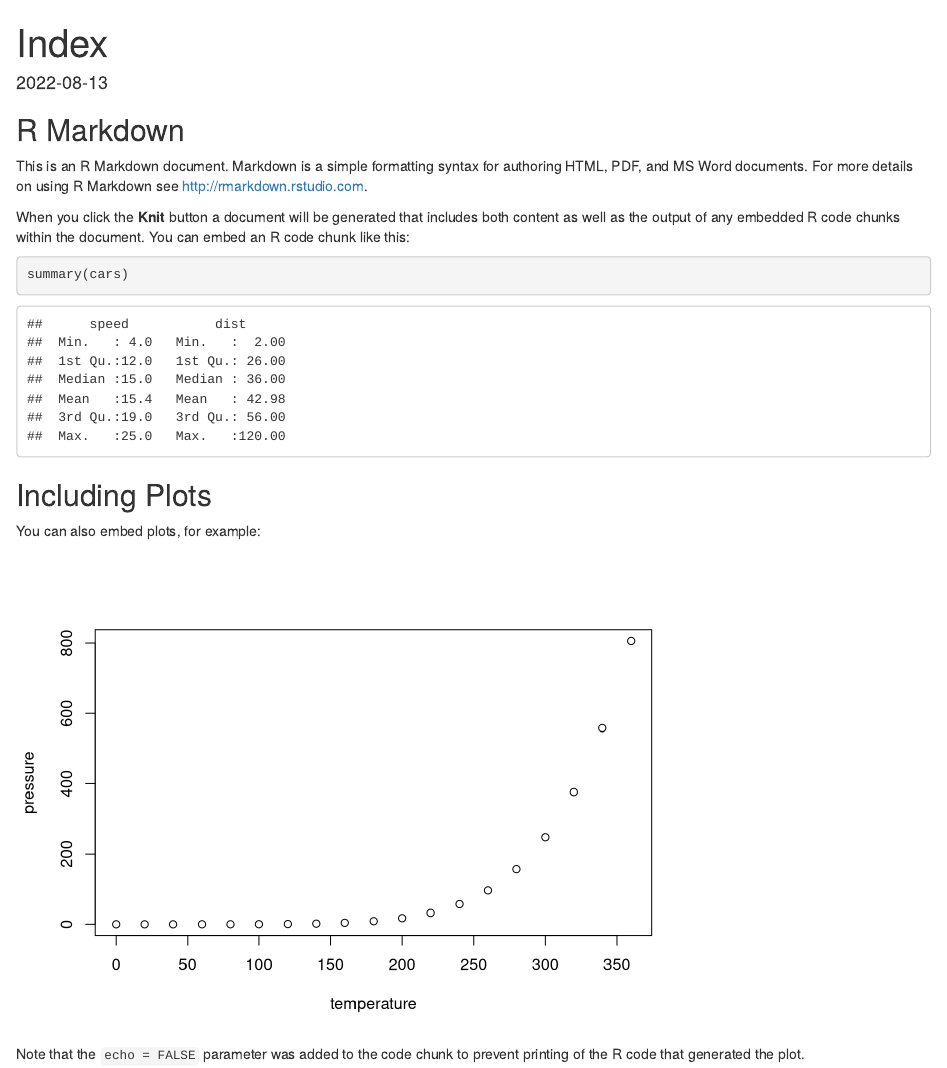
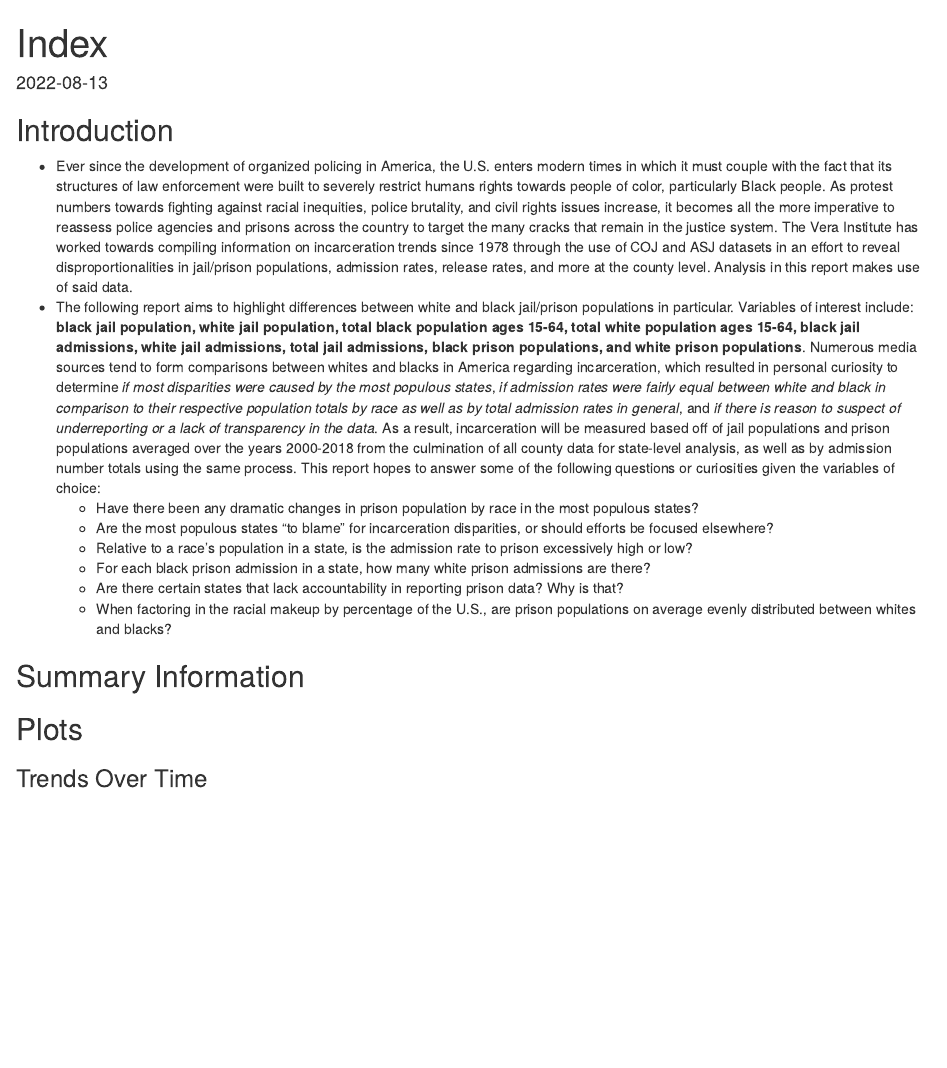
Before and after one commit to info201-Summer2022/a3---data-visualization-and-applications-aelysha, an R Markdown document (index.Rmd): the page in a window 1100 px wide, from its top. Rendered offline with R 4.5, knitr and Pandoc, with nearby package versions; some code elsewhere in the file could not run offline.

Commit message:
Fixed up vied up viz and added to index, made intro

````diff
--- a/analysis.R
+++ b/analysis.R
@@ -266,111 +338,137 @@ Black_Prison_Admissions <- avg_black_adm$average_adm
 White_Prison_Admissions <- avg_white_adm$average_adm
 Total_Admissions <- average_prison_adm$average_adm
 
+#Create a dataframe with the vectors from above
 pop_and_admissions <- data.frame(States, Average_Black_Population,
                                  Average_White_Population, Black_Prison_Admissions,
                                  White_Prison_Admissions,
                                  Total_Admissions)
+#Add columns for black and white proportions of admissions to race-specific population and admissions to total admissions
 proportional_admissions <- mutate(pop_and_admissions,
                                   Popn_Proportional_White_Admissions = White_Prison_Admissions/Average_White_Population,
                                   Popn_Proportional_Black_Admissions = Black_Prison_Admissions/Average_Black_Population,
                                   Adm_Prop_White = White_Prison_Admissions/Total_Admissions,
                                   Adm_Prop_Black = Black_Prison_Admissions/Total_Admissions)
-
-prop_adm_no_ak <- proportional_admissions[-2,] #appears as an outlier in one
+#Create a dataframe that removes Arkansas, as it is an extreme outlier in plot #3
+prop_adm_no_ak <- proportional_admissions[-2,]
+#Create a dataframe that removes null values, so only real proportions (not NaN) are used for plot #6
 prop_adm_no_null <- na.omit(proportional_admissions)
 
-lin_reg_plot1 <- lm(proportional_admissions$Average_Black_Population ~ proportional_admissions$Black_Prison_Admissions)
-lin_reg_summary_plot1 <- summary(lin_reg_plot1)
-R2_value_plot1 <- summary(lin_reg_plot1)$r.squared
+# #Find the linear model for plot 1 in order to get summary stats on the linear regression and find an R2 value
+# lin_reg_plot1 <- lm(proportional_admissions$Average_Black_Population ~ proportional_admissions$Black_Prison_Admissions)
+# lin_reg_summary_plot1 <- summary(lin_reg_plot1)
+# R2_value_plot1 <- summary(lin_reg_plot1)$r.squared
 
-black_adm_vs_pop <- ggplot(proportional_admissions, aes(x= Black_Prison_Admissions, y= Average_Black_Population)) +
-  geom_point(aes(col=States)) +
-  labs(title = "Average Black Prison Admissions vs. Average Black Population by State (2000-2018)",
-       x= "Average Black Prison Admissions (# Individuals)",
-       y= "Average Black Population (15-64)") +
-  theme(plot.title = element_text(hjust = 0.5)) +
-  annotate("text", x=20000, y=2750000, label = "R2= 0.7448512") +
-  geom_smooth(method=lm , color="black", se=FALSE)
+# #Create an interactive scatterplot with a best-fit line to compare black admissions to black population
+# black_adm_vs_pop <- ggplot(proportional_admissions, aes(x= Black_Prison_Admissions, y= Average_Black_Population)) +
+#   geom_point(aes(col=States)) +
+#   labs(title = "Average Black Prison Admissions vs. Average Black Population by State (2000-2018)",
+#        x= "Average Black Prison Admissions (# Individuals)",
+#        y= "Average Black Population (15-64)") +
+#   theme(plot.title = element_text(hjust = 0.5)) +
+#   annotate("text", x=20000, y=2750000, label = "R2= 0.7448512") +
+#   geom_smooth(method=lm , color="black", se=FALSE)
+# #View plot
+# black_adm_vs_pop_interactive <- ggplotly(black_adm_vs_pop)
 
-black_adm_vs_pop_interactive <- ggplotly(black_adm_vs_pop)
+# #Find the linear model for plot 2 in order to get summary stats on the linear regression and find an R2 value
+# lin_reg_plot2 <- lm(proportional_admissions$Average_White_Population ~ proportional_admissions$White_Prison_Admissions)
+# lin_reg_summary_plot2 <- summary(lin_reg_plot2)
+# R2_value_plot2 <- summary(lin_reg_plot2)$r.squared
 
-lin_reg_plot2 <- lm(proportional_admissions$Average_White_Population ~ proportional_admissions$White_Prison_Admissions)
-lin_reg_summary_plot2 <- summary(lin_reg_plot2)
-R2_value_plot2 <- summary(lin_reg_plot2)$r.squared
+# #Create an interactive scatterplot with a best-fit line to compare white admissions to white population
+# white_adm_vs_pop <- ggplot(proportional_admissions, aes(x= White_Prison_Admissions, y= Average_White_Population)) +
+#   geom_point(aes(col=States)) +
+#   labs(title = "Average White Prison Admissions vs. Average White Population by State (2000-2018)",
+#        x= "Average White Prison Admissions (# Individuals)",
+#        y= "Average White Population (15-64)") +
+#   theme(plot.title = element_text(hjust = 0.5)) +
+#   annotate("text", x=20000, y=12000000, label = "R2= 0.6521701") +
+#   geom_smooth(method=lm , color="black", se=FALSE)
+# #View plot
+# white_adm_vs_pop_interactive <- ggplotly(white_adm_vs_pop)
 
-white_adm_vs_pop <- ggplot(proportional_admissions, aes(x= White_Prison_Admissions, y= Average_White_Population)) +
-  geom_point(aes(col=States)) +
-  labs(title = "Average White Prison Admissions vs. Average White Population by State (2000-2018)",
-       x= "Average White Prison Admissions (# Individuals)",
-       y= "Average White Population (15-64)") +
-  theme(plot.title = element_text(hjust = 0.5)) +
-  annotate("text", x=20000, y=12000000, label = "R2= 0.6521701") +
-  geom_smooth(method=lm , color="black", se=FALSE)
-
-white_adm_vs_pop_interactive <- ggplotly(white_adm_vs_pop)
-
+#Find the linear model for plot 3 in order to get summary stats on the linear regression and find an R2 value
 lin_reg_plot3 <- lm(prop_adm_no_ak$Popn_Proportional_Black_Admissions ~ prop_adm_no_ak$Popn_Proportional_White_Admissions)
 lin_reg_summary_plot3 <- summary(lin_reg_plot3)
 R2_value_plot3 <- summary(lin_reg_plot3)$r.squared
 
+#Create an interactive scatterplot with a best-fit line to compare white admissions proportional to
+#White population, and black admissions proportional to black population
 white_vs_black_adm_prop <- ggplot(prop_adm_no_ak, aes(x= Popn_Proportional_White_Admissions, y= Popn_Proportional_Black_Admissions)) +
   geom_point(aes(col=States)) +
-  labs(title = "White Prison Admissions Population Proportion vs. Black Prison Admissions Population Proportion (2000-2018)",
+  labs(title = "White Admissions/White Population vs. Black Admissions/Black Population (2000-2018)",
        x= "White Proportional Admissions",
        y= "Black Proportional Admissions") +
   theme(plot.title = element_text(hjust = 0.5)) +
-  annotate("text", x=0.0035, y=0.015, label = "R2= 0.5728713") +
+  annotate("text", x=0.003, y=0.0, label = "R2= 0.5728713, Slope = 3.4694030") +
   geom_smooth(method=lm , color="black", se=FALSE)
 white_vs_black_adm_prop_interactive <- ggplotly(white_vs_black_adm_prop)
+#View plot
+white_vs_black_adm_prop_interactive
 
+# #Find the linear model for plot 4 in order to get summary stats on the linear regression and find an R2 value
+# lin_reg_plot4 <- lm(proportional_admissions$Total_Admissions ~ proportional_admissions$Black_Prison_Admissions)
+# lin_reg_summary_plot4 <- summary(lin_reg_plot4)
+# R2_value_plot4 <- summary(lin_reg_plot4)$r.squared
+#
+# #Create an interactive scatterplot with a best-fit line to compare black admissions to total admissions
+# black_adm_vs_total <- ggplot(proportional_admissions, aes(x= Black_Prison_Admissions, y= Total_Admissions)) +
+#   geom_point(aes(col=States)) +
+#   labs(title = "Average Black Prison Admissions vs. Total Admissions (2000-2018)",
+#        x= "Black Prison Admissions",
+#        y= "Total Prison Admissions") +
+#   theme(plot.title = element_text(hjust = 0.5)) +
+#   annotate("text", x=20000, y=75000, label = "R2= 0.8332937") +
+#   geom_smooth(method=lm , color="black", se=FALSE)
+# black_adm_vs_total_interactive <- ggplotly(black_adm_vs_total)
+# #View plot
+# black_adm_vs_total_interactive
 
-lin_reg_plot4 <- lm(proportional_admissions$Total_Admissions ~ proportional_admissions$Black_Prison_Admissions)
-lin_reg_summary_plot4 <- summary(lin_reg_plot4)
-R2_value_plot4 <- summary(lin_reg_plot4)$r.squared
+# #Find the linear model for plot 5 in order to get summary stats on the linear regression and find an R2 value
+# lin_reg_plot5 <- lm(proportional_admissions$Total_Admissions ~ proportional_admissions$White_Prison_Admissions)
+# lin_reg_summary_plot5 <- summary(lin_reg_plot5)
+# R2_value_plot5 <- summary(lin_reg_plot5)$r.squared
+#
+# #Create an interactive scatterplot with a best-fit line to compare white admissions to total admissions
+# white_adm_vs_total <- ggplot(proportional_admissions, aes(x= White_Prison_Admissions, y= Total_Admissions)) +
+#   geom_point(aes(col=States)) +
+#   labs(title = "Average White Prison Admissions vs. Total Admissions (2000-2018)",
+#        x= "White Prison Admissions",
+#        y= "Total Prison Admissions") +
+#   theme(plot.title = element_text(hjust = 0.5)) +
+#   annotate("text", x=20000, y=76000, label = "R2= 0.8854215") +
+#   geom_smooth(method=lm , color="black", se=FALSE)
+# white_adm_vs_total_interactive <- ggplotly(white_adm_vs_total)
 
+# #View plot
+# white_adm_vs_total_interactive
 
-black_adm_vs_total <- ggplot(proportional_admissions, aes(x= Black_Prison_Admissions, y= Total_Admissions)) +
-  geom_point(aes(col=States)) +
-  labs(title = "Average Black Prison Admissions vs. Total Admissions (2000-2018)",
-       x= "Black Prison Admissions",
-       y= "Total Prison Admissions") +
-  theme(plot.title = element_text(hjust = 0.5)) +
-  annotate("text", x=20000, y=75000, label = "R2= 0.8332937") +
-  geom_smooth(method=lm , color="black", se=FALSE)
-black_adm_vs_total_interactive <- ggplotly(black_adm_vs_total)
-
-lin_reg_plot5 <- lm(proportional_admissions$Total_Admissions ~ proportional_admissions$White_Prison_Admissions)
-lin_reg_summary_plot5 <- summary(lin_reg_plot5)
-R2_value_plot5 <- summary(lin_reg_plot5)$r.squared
-
-white_adm_vs_total <- ggplot(proportional_admissions, aes(x= White_Prison_Admissions, y= Total_Admissions)) +
-  geom_point(aes(col=States)) +
-  labs(title = "Average White Prison Admissions vs. Total Admissions (2000-2018)",
-       x= "White Prison Admissions",
-       y= "Total Prison Admissions") +
-  theme(plot.title = element_text(hjust = 0.5)) +
-  annotate("text", x=20000, y=76000, label = "R2= 0.8854215") +
-  geom_smooth(method=lm , color="black", se=FALSE)
-white_adm_vs_total_interactive <- ggplotly(white_adm_vs_total)
-
+#Find the linear model for plot 6 in order to get summary stats on the linear regression and find an R2 value
 lin_reg_plot6 <- lm(prop_adm_no_null$Adm_Prop_White ~ prop_adm_no_null$Adm_Prop_Black)
 lin_reg_summary_plot6 <- summary(lin_reg_plot6)
 R2_value_plot6 <- summary(lin_reg_plot6)$r.squared
 
-
+#Create an interactive scatterplot with a best-fit line to compare black admissions proportional to
+#total admissions, and white admissions proportional to total admissions
 black_prop_vs_white_prop <- ggplot(prop_adm_no_null, aes(x= Adm_Prop_Black, y= Adm_Prop_White)) +
   geom_point(aes(col=States)) +
-  labs(title = "Black Prison Admissions Proportion vs. White Prison Admissions Proportion (2000-2018)",
+  labs(title = "Black Admissions/Total Admissions vs. White Admissions/Total Admissions (2000-2018)",
        x= "Black Prison Admissions",
        y= "White Prison Admissions") +
   theme(plot.title = element_text(hjust = 0.5)) +
-  annotate("text", x=0.6, y=0.6, label = "R2= 0.08952752") +
+  annotate("text", x=0.6, y=0.6, label = "R2= 0.08952752, Slope= -0.241162") +
   geom_smooth(method=lm , color="black", se=FALSE)
 black_prop_vs_white_prop_interactive <- ggplotly(black_prop_vs_white_prop)
 
+#View plot
+black_prop_vs_white_prop_interactive
 
-#################################
+################################### THIRD PLOT
 
+#Create a loop that takes the sum of all black prison population data
+#For each county within a state and returns those sums for each year of interest
+#THIS WILL TREAT NULL VALUES AS ZEROS!!
 black_prison_pop_sum <- matrix(0, nrow = 51, ncol = 19)
 
 for(i in 2000:2018){
@@ -401,32 +504,44 @@ for(i in 2000:2018){
   }
 
 }
+#Coerce into the dataframe type
 white_prison_pop_sum <- as.data.frame(white_prison_pop_sum)
+#Modify column and row names into years and states
 colnames(white_prison_pop_sum) <- as.character(c(2000:2018))
 rownames(white_prison_pop_sum) <- unique(trends_after_1999$state)
+#Add a column which calculates the average white prison population from the last 19 years
 avg_white_prison_pop <- white_prison_pop_sum %>% mutate(average_white_prison = rowSums(white_prison_pop_sum)/19)
 
-
+#Create vectors for fips codes and average prison populations to create dataframes for plotting
 fips <- unique(trends_2000_2018$state_fips)
 Average_Black_Prison_Population <- avg_black_prison_pop$average_black_prison
 Average_White_Prison_Population <- avg_white_prison_pop$average_white_prison
+#Create dataframes for regional data on black and white prison populations (averaged from 2000 to 2018)
 black_prison_pop_us <- data.frame(fips, Average_Black_Prison_Population)
 white_prison_pop_us <- data.frame(fips, Average_White_Prison_Population)
 
+#Create an interactive plot which displays values for black prison populations across the U.S.
 avg_blk_prison_us_map <- ggplotly(plot_usmap(data = black_prison_pop_us,
            values = "Average_Black_Prison_Population",
-           color = "white",
-           labels = TRUE) +
+           color = "white") +
   scale_fill_continuous(name = "Number of Individuals",
                         label = scales::comma) +
   theme(plot.title = element_text(hjust = 0.5)) +
-    labs(title = "Average Black Prison Population, Between 2000 to 2018"))
+    labs(title = "Average Black Prison Population, Between 2000 to 2018",
+        ))
 
+#View Plot
+avg_blk_prison_us_map
+
+
+#Create an interactive plot which displays values for white prison populations across the U.S.
 avg_white_prison_us_map <- ggplotly(plot_usmap(data = white_prison_pop_us,
            values = "Average_White_Prison_Population",
-           color = "white",
-           labels = TRUE) +
+           color = "white") +
   scale_fill_continuous(name = "Number of Individuals",
                         label = scales::comma) +
   theme(plot.title = element_text(hjust = 0.5)) +
-    labs(title = "Average White Prison Population, Between 2000 to 2018"))
+    labs(title = "Average White Prison Population, Between 2000 to 2018",
+         ))
+#View Plot
+avg_white_prison_us_map
--- a/index.Rmd
+++ b/index.Rmd
@@ -8,19 +8,22 @@ date: '2022-08-13'
 knitr::opts_chunk$set(echo = TRUE)
 ```
 
-## R Markdown
-
-This is an R Markdown document. Markdown is a simple formatting syntax for authoring HTML, PDF, and MS Word documents. For more details on using R Markdown see <http://rmarkdown.rstudio.com>.
-
-When you click the **Knit** button a document will be generated that includes both content as well as the output of any embedded R code chunks within the document. You can embed an R code chunk like this:
-
-```{r cars}
-summary(cars)
+```{r, include = FALSE}
+source("analysis.R", local = knitr::knit_global())
 ```
 
-## Including Plots
+## Introduction
+* Ever since the development of organized policing in America, the U.S. enters modern times in which it must couple with the fact that its structures of law enforcement were built to severely restrict humans rights towards people of color, particularly Black people. As protest numbers towards fighting against racial inequities, police brutality, and civil rights issues increase, it becomes all the more imperative to reassess police agencies and prisons across the country to target the many cracks that remain in the justice system. The Vera Institute has worked towards compiling information on incarceration trends since 1978 through the use of COJ and ASJ datasets in an effort to reveal disproportionalities in jail/prison populations, admission rates, release rates, and more at the county level. Analysis in this report makes use of said data.
+* The following report aims to highlight differences between white and black jail/prison populations in particular. Variables of interest include: **black jail population, white jail population, total black population ages 15-64, total white population ages 15-64, black jail admissions, white jail admissions, total jail admissions, black prison populations, and white prison populations**. Numerous media sources tend to form comparisons between whites and blacks in America regarding incarceration, which resulted in personal curiosity to determine _if most disparities were caused by the most populous states_, _if admission rates were fairly equal between white and black in comparison to their respective population totals by race as well as by total admission rates in general_, and _if there is reason to suspect of underreporting or a lack of transparency in the data_. As a result, incarceration will be measured based off of jail populations and prison populations averaged over the years 2000-2018 from the culmination of all county data for state-level analysis, as well as by admission number totals using the same process. This report hopes to answer some of the following questions or curiosities given the variables of choice:
+  + Have there been any dramatic changes in prison population by race in the most populous states?
+  + Are the most populous states "to blame" for incarceration disparities, or should efforts be focused elsewhere?
+  + Relative to a race's population in a state, is the admission rate to prison excessively high or low?
+  + For each black prison admission in a state, how many white prison admissions are there?
+  + Are there certain states that lack accountability in reporting prison data? Why is that?
+  + When factoring in the racial makeup by percentage of the U.S., are prison populations on average evenly distributed between whites and blacks?
 
-You can also embed plots, for example:
+## Summary Information
 
-```{r pressure, echo=FALSE}
-plot(pressure)
+## Plots
+
+### Trends Over Time
@@ -27,3 +33,2 @@ plot(pressure)
 ```
 
-Note that the `echo = FALSE` parameter was added to the code chunk to prevent printing of the R code that generated the plot.
````
Also changed, not shown: analysis.R (99 more changed lines), index.Rmd (27 more changed lines), 2 other files.
